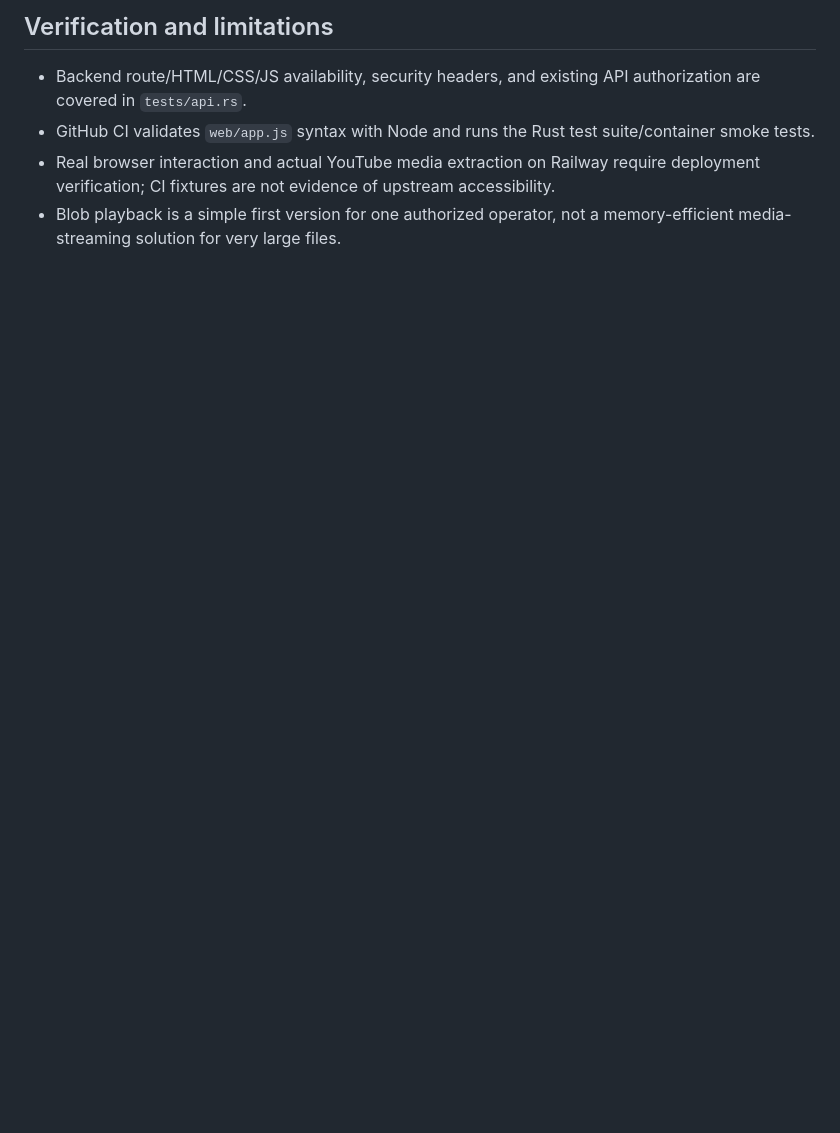
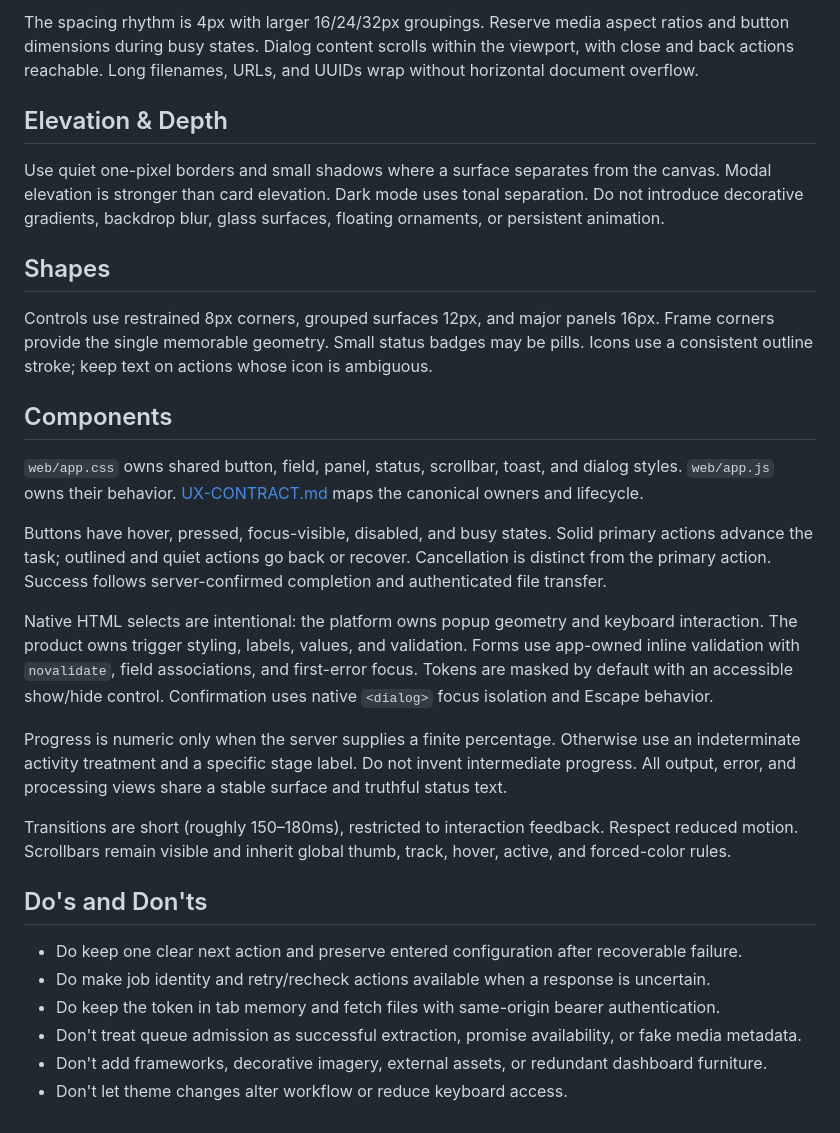
Before and after one commit to darkweb19/youtube-extractor-rs, a Markdown page: DESIGN.md, the part around one of its changes. Drawn GitHub-style; blank space fills up the shorter version.

```diff
--- a/DESIGN.md
+++ b/DESIGN.md
@@ -45,6 +62,31 @@ Use the display stack `Trebuchet MS / Avenir Next / Segoe UI` for compact, empha
 
-## Verification and limitations
-- Backend route/HTML/CSS/JS availability, security headers, and existing API authorization are covered in `tests/api.rs`.
-- GitHub CI validates `web/app.js` syntax with Node and runs the Rust test suite/container smoke tests.
-- Real browser interaction and actual YouTube media extraction on Railway require deployment verification; CI fixtures are not evidence of upstream accessibility.
-- Blob playback is a simple first version for one authorized operator, not a memory-efficient media-streaming solution for very large files.
+The spacing rhythm is 4px with larger 16/24/32px groupings. Reserve media aspect ratios and button dimensions during busy states. Dialog content scrolls within the viewport, with close and back actions reachable. Long filenames, URLs, and UUIDs wrap without horizontal document overflow.
+
+## Elevation & Depth
+
+Use quiet one-pixel borders and small shadows where a surface separates from the canvas. Modal elevation is stronger than card elevation. Dark mode uses tonal separation. Do not introduce decorative gradients, backdrop blur, glass surfaces, floating ornaments, or persistent animation.
+
+## Shapes
+
+Controls use restrained 8px corners, grouped surfaces 12px, and major panels 16px. Frame corners provide the single memorable geometry. Small status badges may be pills. Icons use a consistent outline stroke; keep text on actions whose icon is ambiguous.
+
+## Components
+
+`web/app.css` owns shared button, field, panel, status, scrollbar, toast, and dialog styles. `web/app.js` owns their behavior. [UX-CONTRACT.md](UX-CONTRACT.md) maps the canonical owners and lifecycle.
+
+Buttons have hover, pressed, focus-visible, disabled, and busy states. Solid primary actions advance the task; outlined and quiet actions go back or recover. Cancellation is distinct from the primary action. Success follows server-confirmed completion and authenticated file transfer.
+
+Native HTML selects are intentional: the platform owns popup geometry and keyboard interaction. The product owns trigger styling, labels, values, and validation. Forms use app-owned inline validation with `novalidate`, field associations, and first-error focus. Tokens are masked by default with an accessible show/hide control. Confirmation uses native `<dialog>` focus isolation and Escape behavior.
+
+Progress is numeric only when the server supplies a finite percentage. Otherwise use an indeterminate activity treatment and a specific stage label. Do not invent intermediate progress. All output, error, and processing views share a stable surface and truthful status text.
+
+Transitions are short (roughly 150–180ms), restricted to interaction feedback. Respect reduced motion. Scrollbars remain visible and inherit global thumb, track, hover, active, and forced-color rules.
+
+## Do's and Don'ts
+
+- Do keep one clear next action and preserve entered configuration after recoverable failure.
+- Do make job identity and retry/recheck actions available when a response is uncertain.
+- Do keep the token in tab memory and fetch files with same-origin bearer authentication.
+- Don't treat queue admission as successful extraction, promise availability, or fake media metadata.
+- Don't add frameworks, decorative imagery, external assets, or redundant dashboard furniture.
+- Don't let theme changes alter workflow or reduce keyboard access.
```
Also changed, not shown: other parts of DESIGN.md (+52 -35 lines), UX-CONTRACT.md (added, +34 -0 lines).
